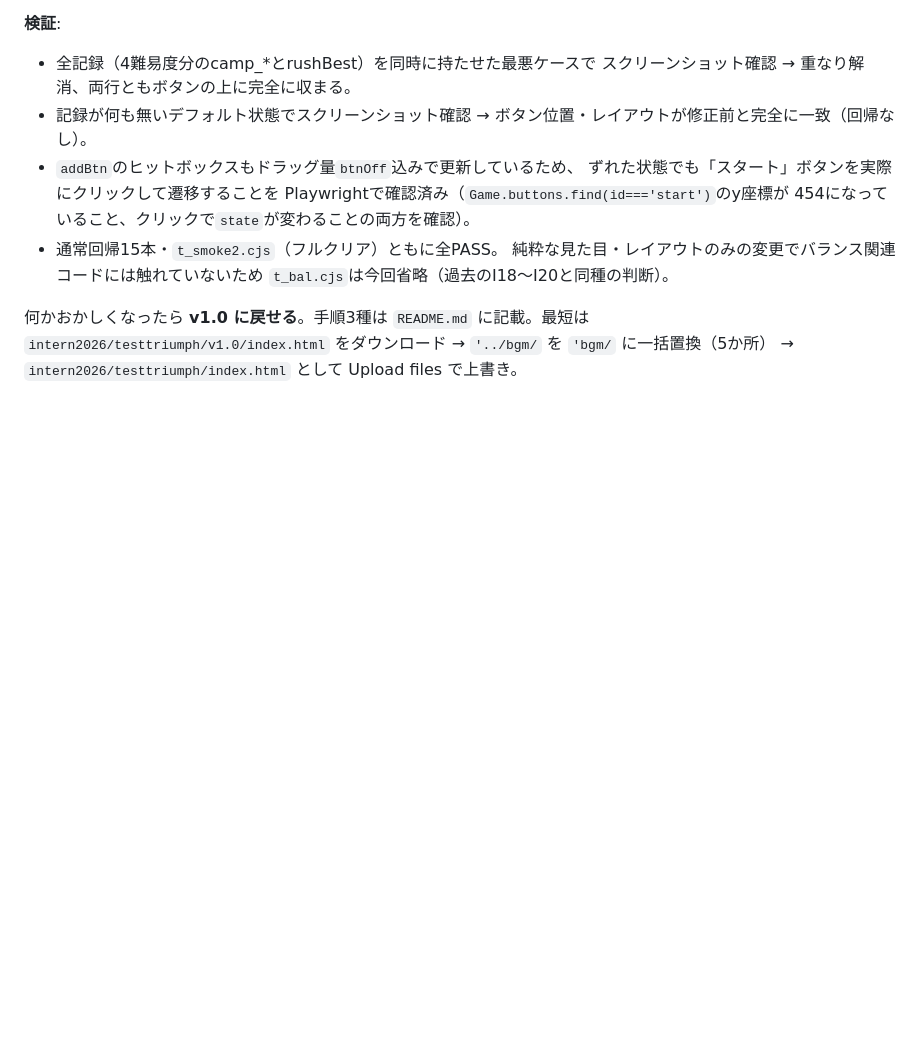
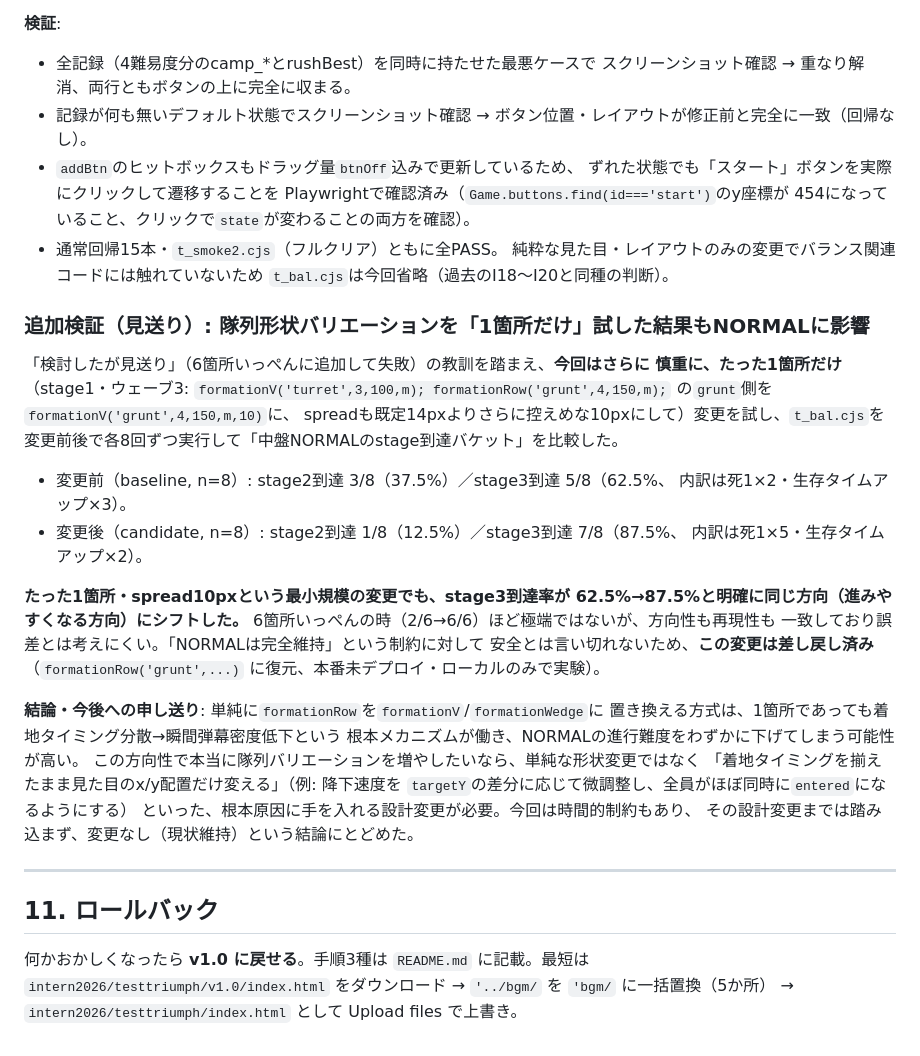
Before and after one commit to trhyuga/intern, a Markdown page: intern2026/testtriumph/HANDOVER.md, the part around the change. Rendered like a GitHub page; blank space fills up the shorter version.

Commit message:
docs: 隊列バリエーション1箇所追加の検証結果（見送り）をHANDOVERに追記

```diff
--- a/intern2026/testtriumph/HANDOVER.md
+++ b/intern2026/testtriumph/HANDOVER.md
@@ -769,7 +769,38 @@ RUSHベストタイム（`Save.data.rushBest`）が存在すると、それら
   純粋な見た目・レイアウトのみの変更でバランス関連コードには触れていないため
   `t_bal.cjs`は今回省略（過去のI18〜I20と同種の判断）。
 
+### 追加検証（見送り）: 隊列形状バリエーションを「1箇所だけ」試した結果もNORMALに影響
 
+「検討したが見送り」（6箇所いっぺんに追加して失敗）の教訓を踏まえ、**今回はさらに
+慎重に、たった1箇所だけ**（stage1・ウェーブ3: `formationV('turret',3,100,m);
+formationRow('grunt',4,150,m);` の`grunt`側を`formationV('grunt',4,150,m,10)`に、
+spreadも既定14pxよりさらに控えめな10pxにして）変更を試し、`t_bal.cjs`を
+変更前後で各8回ずつ実行して「中盤NORMALのstage到達バケット」を比較した。
+
+- 変更前（baseline, n=8）: stage2到達 3/8（37.5%）／stage3到達 5/8（62.5%、
+  内訳は死1×2・生存タイムアップ×3）。
+- 変更後（candidate, n=8）: stage2到達 1/8（12.5%）／stage3到達 7/8（87.5%、
+  内訳は死1×5・生存タイムアップ×2）。
+
+**たった1箇所・spread10pxという最小規模の変更でも、stage3到達率が
+62.5%→87.5%と明確に同じ方向（進みやすくなる方向）にシフトした。**
+6箇所いっぺんの時（2/6→6/6）ほど極端ではないが、方向性も再現性も
+一致しており誤差とは考えにくい。「NORMALは完全維持」という制約に対して
+安全とは言い切れないため、**この変更は差し戻し済み**（`formationRow('grunt',...)`
+に復元、本番未デプロイ・ローカルのみで実験）。
+
+**結論・今後への申し送り**: 単純に`formationRow`を`formationV`/`formationWedge`に
+置き換える方式は、1箇所であっても着地タイミング分散→瞬間弾幕密度低下という
+根本メカニズムが働き、NORMALの進行難度をわずかに下げてしまう可能性が高い。
+この方向性で本当に隊列バリエーションを増やしたいなら、単純な形状変更ではなく
+「着地タイミングを揃えたまま見た目のx/y配置だけ変える」（例: 降下速度を
+`targetY`の差分に応じて微調整し、全員がほぼ同時に`entered`になるようにする）
+といった、根本原因に手を入れる設計変更が必要。今回は時間的制約もあり、
+その設計変更までは踏み込まず、変更なし（現状維持）という結論にとどめた。
+
+---
+
+## 11. ロールバック
 
 何かおかしくなったら **v1.0 に戻せる**。手順3種は `README.md` に記載。最短は
 `intern2026/testtriumph/v1.0/index.html` をダウンロード → `'../bgm/` を `'bgm/` に一括置換（5か所）
```
